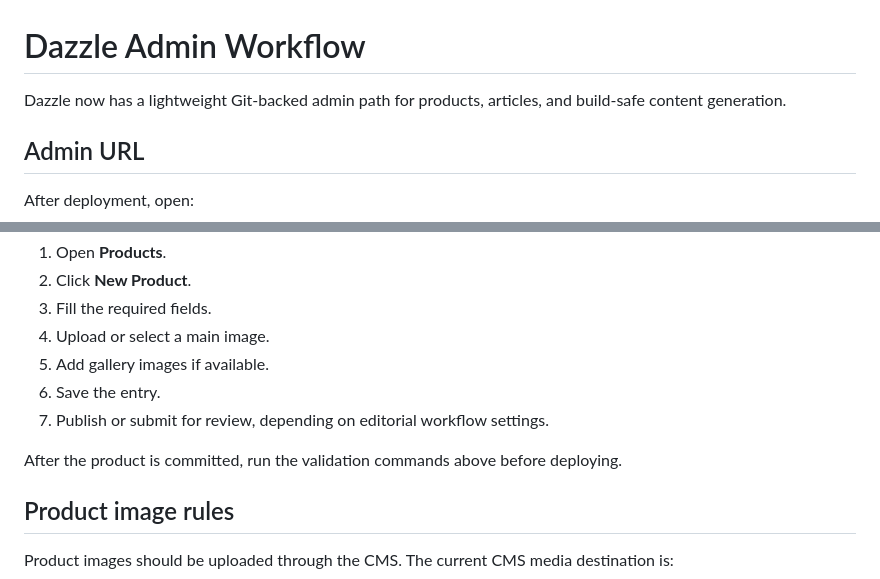
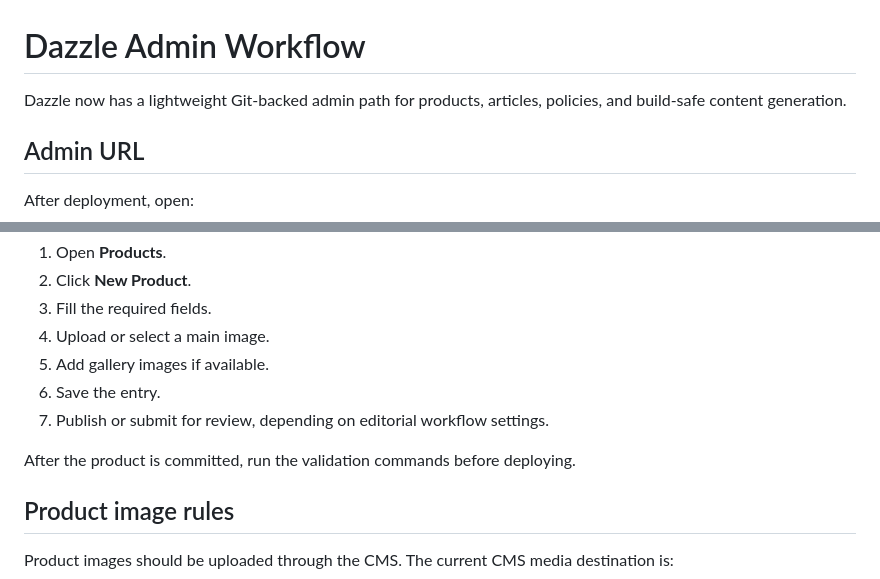
Before and after one commit to sahnishant/dazzle, a Markdown page: docs/ADMIN_WORKFLOW.md, 2 parts joined by grey strips. Rendered like a GitHub page.

```diff
--- a/docs/ADMIN_WORKFLOW.md
+++ b/docs/ADMIN_WORKFLOW.md
@@ -1,6 +1,6 @@
 # Dazzle Admin Workflow
 
-Dazzle now has a lightweight Git-backed admin path for products, articles, and build-safe content generation.
+Dazzle now has a lightweight Git-backed admin path for products, articles, policies, and build-safe content generation.
 
 ## Admin URL
 
@@ -60,7 +52,7 @@ From `/admin/`:
 6. Save the entry.
 7. Publish or submit for review, depending on editorial workflow settings.
 
-After the product is committed, run the validation commands above before deploying.
+After the product is committed, run the validation commands before deploying.
 
 ## Product image rules
 
```
Also changed, not shown: other parts of docs/ADMIN_WORKFLOW.md (+15 -13 lines).
